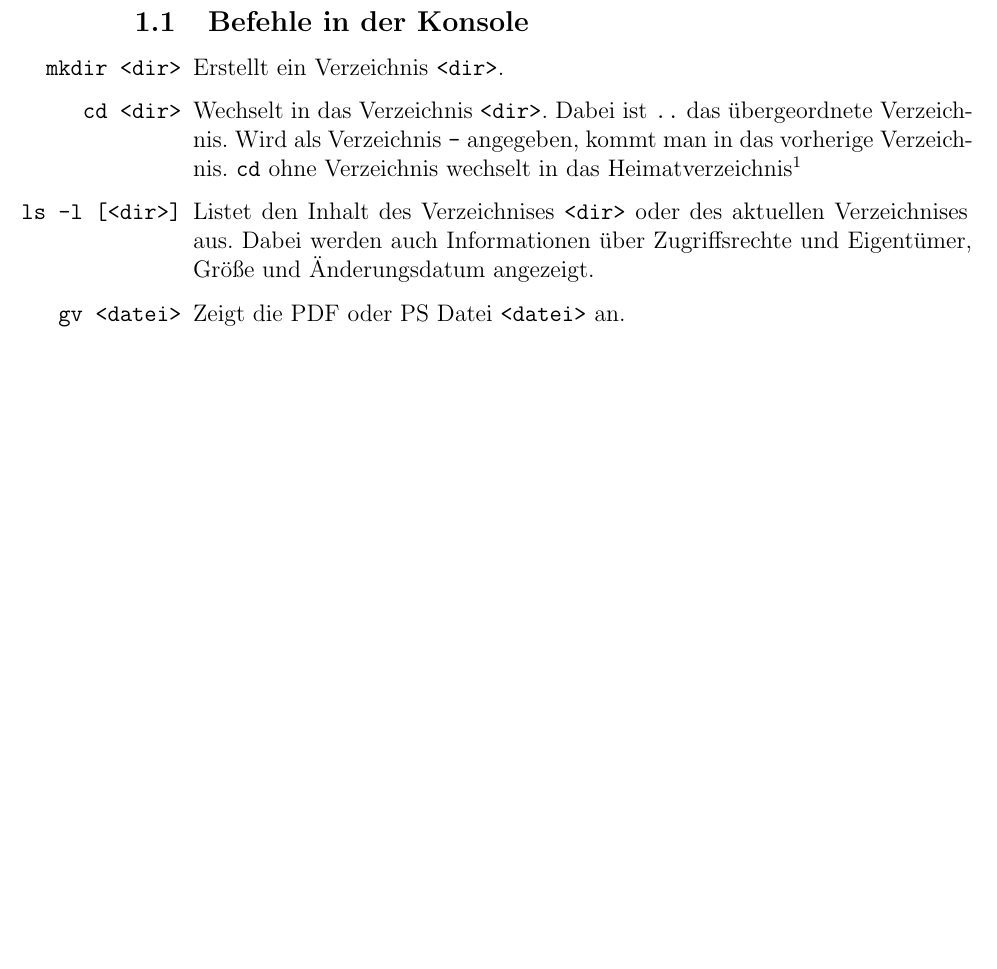
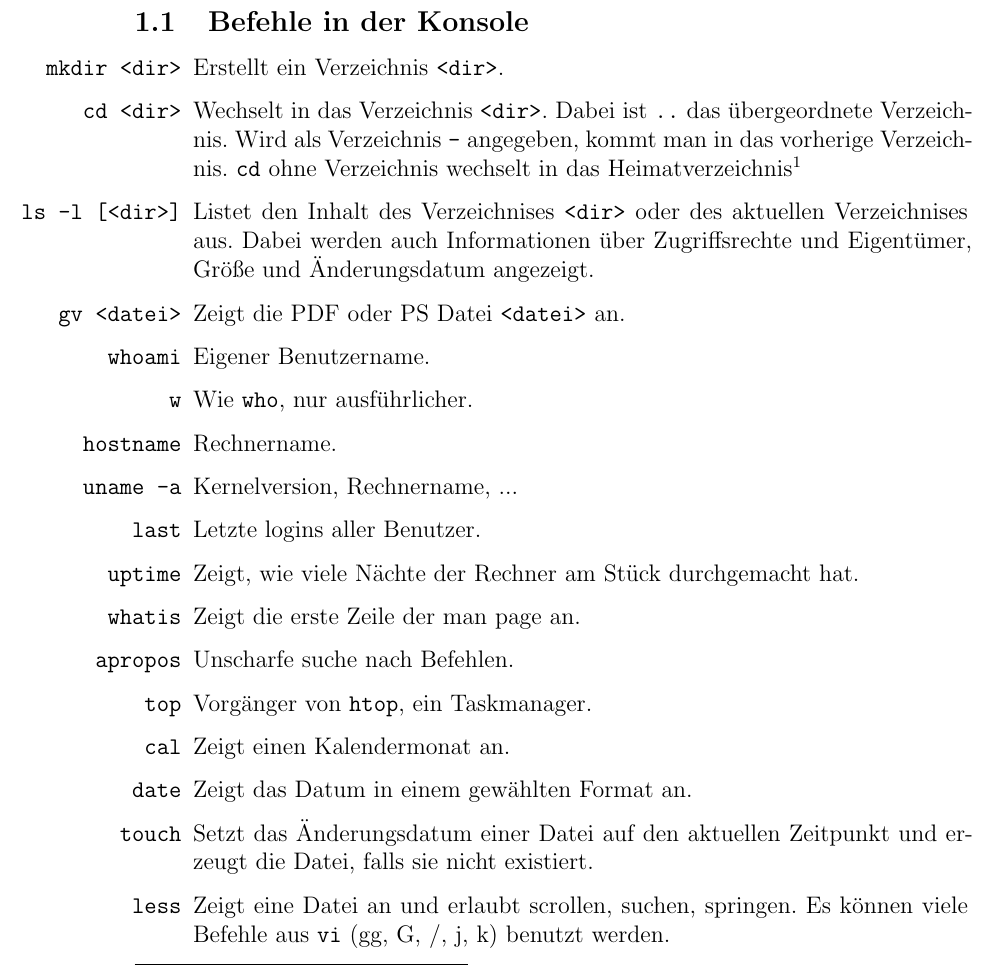
Before and after one commit to martin-ueding/physik131-Bericht, a LaTeX document (Bericht.tex): part of page 2 of 2 before the commit and part of page 2 of 3 after it, cut so that both start at the same text, the shorter picture padded with empty space. Compiled offline with pdfLaTeX.

Commit message:
More commands, use custom \dd command

```diff
--- a/Bericht.tex
+++ b/Bericht.tex
@@ -19,6 +19,8 @@
 
 \newcommand\gqq[1]{\glqq #1\grqq}
 
+\newcommand\dd[2]{\item[\texttt{#1}] #2}
+
 \title{EDV für Physiker}
 \author{Martin Ueding}
 
@@ -32,13 +34,27 @@
 \section{Übung 1}
 
 \subsection{Befehle in der Konsole}
+\label{commands}
 
 \begin{itemize}
 
-\item[\texttt{mkdir <dir>}] Erstellt ein Verzeichnis \texttt{<dir>}.
-\item[\texttt{cd <dir>}] Wechselt in das Verzeichnis \texttt{<dir>}. Dabei ist \texttt{..} das übergeordnete Verzeichnis. Wird als Verzeichnis \texttt{-} angegeben, kommt man in das vorherige Verzeichnis. \texttt{cd} ohne Verzeichnis wechselt in das Heimatverzeichnis\footnote{\texttt{$\sim$} oder meistens \texttt{/home/<benutzername>}.}
-\item[\texttt{ls -l [<dir>]}] Listet den Inhalt des Verzeichnises \texttt{<dir>} oder des aktuellen Verzeichnises aus. Dabei werden auch Informationen über Zugriffsrechte und Eigentümer, Größe und Änderungsdatum angezeigt.
-\item[\texttt{gv <datei>}] Zeigt die PDF oder PS Datei \texttt{<datei>} an.
+\dd{mkdir <dir>}{Erstellt ein Verzeichnis \texttt{<dir>}.}
+\dd{cd <dir>}{Wechselt in das Verzeichnis \texttt{<dir>}. Dabei ist \texttt{..} das übergeordnete Verzeichnis. Wird als Verzeichnis \texttt{-} angegeben, kommt man in das vorherige Verzeichnis. \texttt{cd} ohne Verzeichnis wechselt in das Heimatverzeichnis\footnote{\texttt{$\sim$} oder meistens \texttt{/home/<benutzername>}.}}
+\dd{ls -l [<dir>]}{ Listet den Inhalt des Verzeichnises \texttt{<dir>} oder des aktuellen Verzeichnises aus. Dabei werden auch Informationen über Zugriffsrechte und Eigentümer, Größe und Änderungsdatum angezeigt.}
+\dd{gv <datei>}{Zeigt die PDF oder PS Datei \texttt{<datei>} an.}
+\dd{whoami}{Eigener Benutzername.}
+\dd{w}{Wie \texttt{who}, nur ausführlicher.}
+\dd{hostname}{Rechnername.}
+\dd{uname -a}{Kernelversion, Rechnername, ...}
+\dd{last}{Letzte logins aller Benutzer.}
+\dd{uptime}{Zeigt, wie viele Nächte der Rechner am Stück durchgemacht hat.}
+\dd{whatis}{Zeigt die erste Zeile der man page an.}
+\dd{apropos}{Unscharfe suche nach Befehlen.}
+\dd{top}{Vorgänger von \texttt{htop}, ein Taskmanager.}
+\dd{cal}{Zeigt einen Kalendermonat an.}
+\dd{date}{Zeigt das Datum in einem gewählten Format an.}
+\dd{touch}{Setzt das Änderungsdatum einer Datei auf den aktuellen Zeitpunkt und erzeugt die Datei, falls sie nicht existiert.}
+\dd{less}{Zeigt eine Datei an und erlaubt scrollen, suchen, springen. Es können viele Befehle aus \texttt{vi} (gg, G, /, j, k) benutzt werden.}
 \end{itemize}
 
 \subsection{absoluter und relativer Pfad}
```
